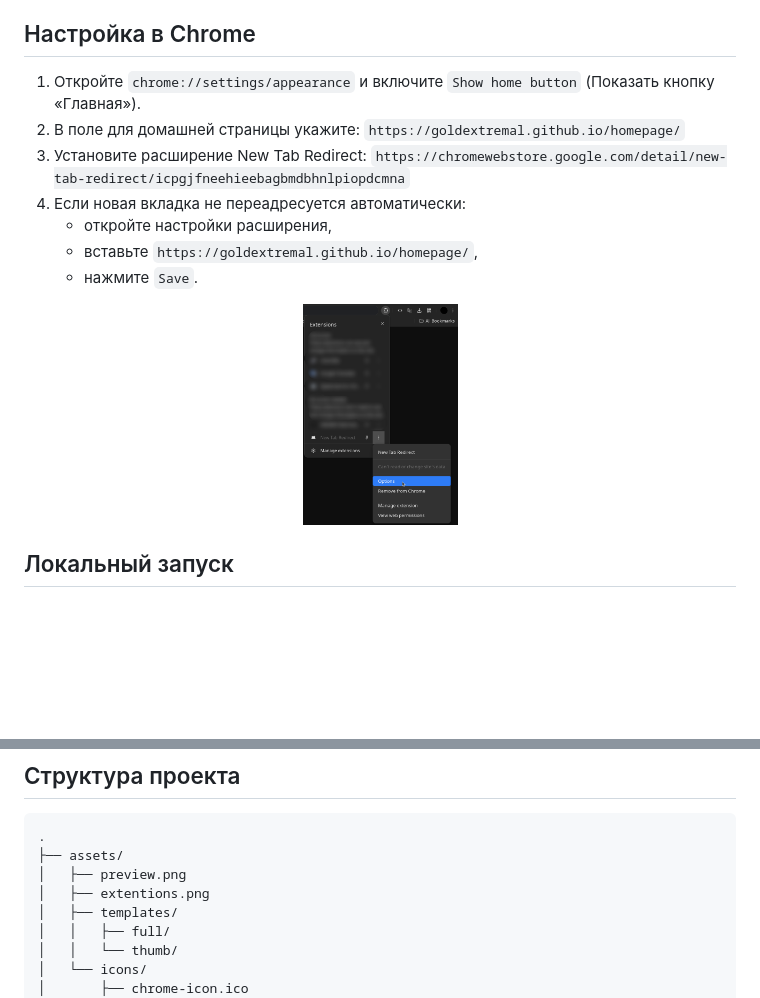
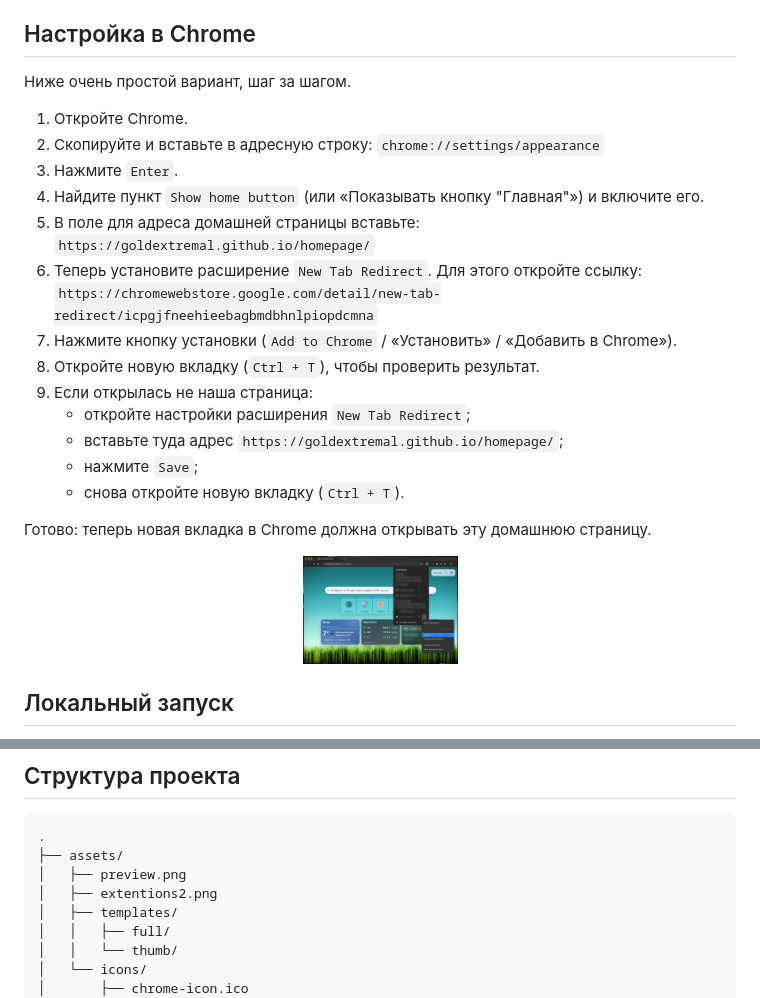
Before and after one commit to GoldExtremal/homepage, a Markdown page: README.md, 2 parts joined by grey strips. Rendered like a GitHub page; pictures changed too: assets/extentions2.png (added); blank space fills up the shorter version.

Commit message:
Упростил раздел «Настройка в Chrome» и заменил скриншот

```diff
--- a/README.md
+++ b/README.md
@@ -26,18 +26,29 @@
 
 ## Настройка в Chrome
 
-1. Откройте `chrome://settings/appearance` и включите `Show home button` (Показать кнопку «Главная»).
-2. В поле для домашней страницы укажите:
+Ниже очень простой вариант, шаг за шагом.
+
+1. Откройте Chrome.
+2. Скопируйте и вставьте в адресную строку:
+   `chrome://settings/appearance`
+3. Нажмите `Enter`.
+4. Найдите пункт `Show home button` (или «Показывать кнопку "Главная"») и включите его.
+5. В поле для адреса домашней страницы вставьте:
    `https://goldextremal.github.io/homepage/`
-3. Установите расширение New Tab Redirect:
+6. Теперь установите расширение `New Tab Redirect`. Для этого откройте ссылку:
    `https://chromewebstore.google.com/detail/new-tab-redirect/icpgjfneehieebagbmdbhnlpiopdcmna`
-4. Если новая вкладка не переадресуется автоматически:
-   - откройте настройки расширения,
-   - вставьте `https://goldextremal.github.io/homepage/`,
-   - нажмите `Save`.
+7. Нажмите кнопку установки (`Add to Chrome` / «Установить» / «Добавить в Chrome»).
+8. Откройте новую вкладку (`Ctrl + T`), чтобы проверить результат.
+9. Если открылась не наша страница:
+   - откройте настройки расширения `New Tab Redirect`;
+   - вставьте туда адрес `https://goldextremal.github.io/homepage/`;
+   - нажмите `Save`;
+   - снова откройте новую вкладку (`Ctrl + T`).
+
+Готово: теперь новая вкладка в Chrome должна открывать эту домашнюю страницу.
 
 <p align="center">
-  <img src="./assets/extentions.png" alt="Настройка расширения New Tab Redirect" width="155" />
+  <img src="./assets/extentions2.png" alt="Настройка расширения New Tab Redirect" width="155" />
 </p>
 
 ## Локальный запуск
@@ -66,7 +77,7 @@ python3 -m http.server 8080
 .
 ├── assets/
 │   ├── preview.png
-│   ├── extentions.png
+│   ├── extentions2.png
 │   ├── templates/
 │   │   ├── full/
 │   │   └── thumb/
```
